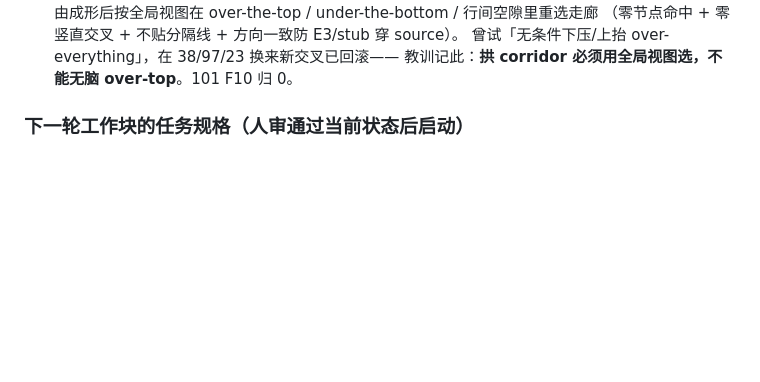
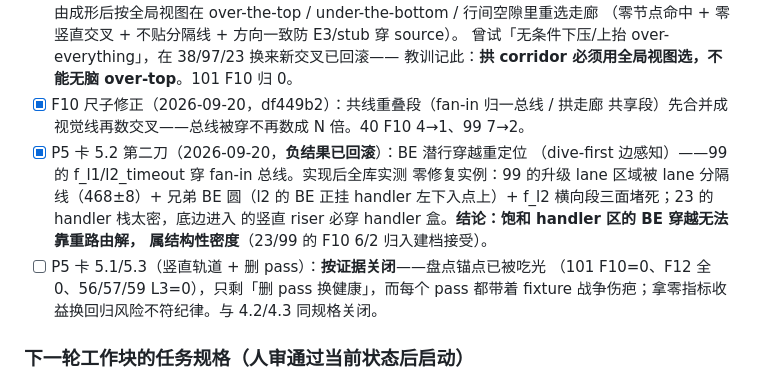
Before and after one commit to LcpMarvel/tramito-layout, a Markdown page: docs/aesthetics-diagnosis-2026-09-19.md, the part around the change. GitHub-like rendering; blank space fills up the shorter version.

Commit message:
docs: P5 5.2 第二刀负结果（BE 潜行重定位全库无可修复实例）+ 5.1/5.3 按证据关闭

```diff
--- a/docs/aesthetics-diagnosis-2026-09-19.md
+++ b/docs/aesthetics-diagnosis-2026-09-19.md
@@ -189,6 +189,17 @@ F13 降为信息指标（值照算、compare 守门）；F1/F3/F8/F10/F11/F12/F1
      （零节点命中 + 零竖直交叉 + 不贴分隔线 + 方向一致防 E3/stub 穿 source）。
      曾试「无条件下压/上抬 over-everything」，在 38/97/23 换来新交叉已回滚——
      教训记此：**拱 corridor 必须用全局视图选，不能无脑 over-top**。101 F10 归 0。
+- [x] F10 尺子修正（2026-09-20，df449b2）：共线重叠段（fan-in 归一总线 / 拱走廊
+     共享段）先合并成视觉线再数交叉——总线被穿不再数成 N 倍。40 F10 4→1、99 7→2。
+- [x] P5 卡 5.2 第二刀（2026-09-20，**负结果已回滚**）：BE 潜行穿越重定位
+     （dive-first 边感知）——99 的 f_l1/l2_timeout 穿 fan-in 总线。实现后全库实测
+     零修复实例：99 的升级 lane 区域被 lane 分隔线（468±8）+ 兄弟 BE 圆（l2 的 BE
+     正挂 handler 左下入点上）+ f_l2 横向段三面堵死；23 的 handler 栈太密，底边进入
+     的竖直 riser 必穿 handler 盒。**结论：饱和 handler 区的 BE 穿越无法靠重路由解，
+     属结构性密度**（23/99 的 F10 6/2 归入建档接受）。
+- [ ] P5 卡 5.1/5.3（竖直轨道 + 删 pass）：**按证据关闭**——盘点锚点已被吃光
+     （101 F10=0、F12 全 0、56/57/59 L3=0），只剩「删 pass 换健康」，而每个 pass
+     都带着 fixture 战争伤疤；拿零指标收益换回归风险不符纪律。与 4.2/4.3 同规格关闭。
 
 ### 下一轮工作块的任务规格（人审通过当前状态后启动）
 
```
